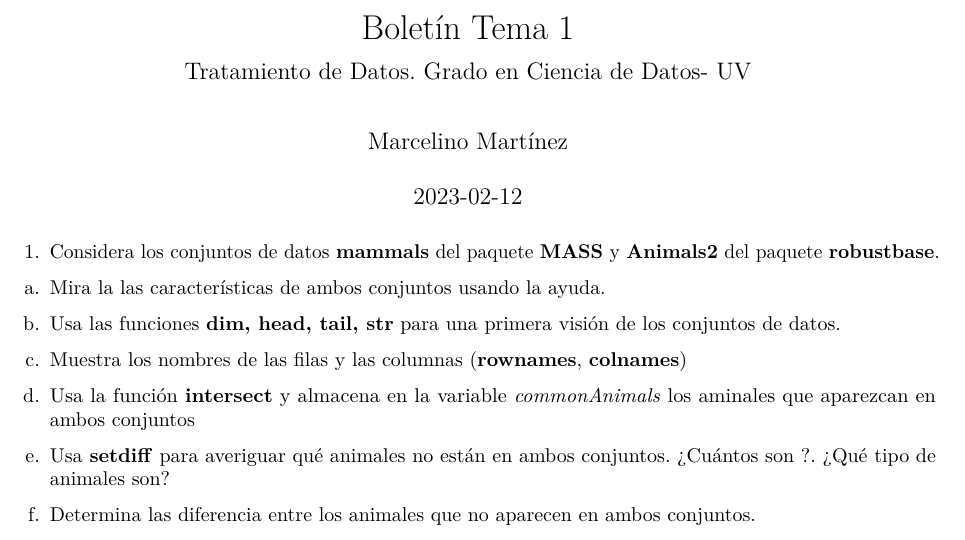
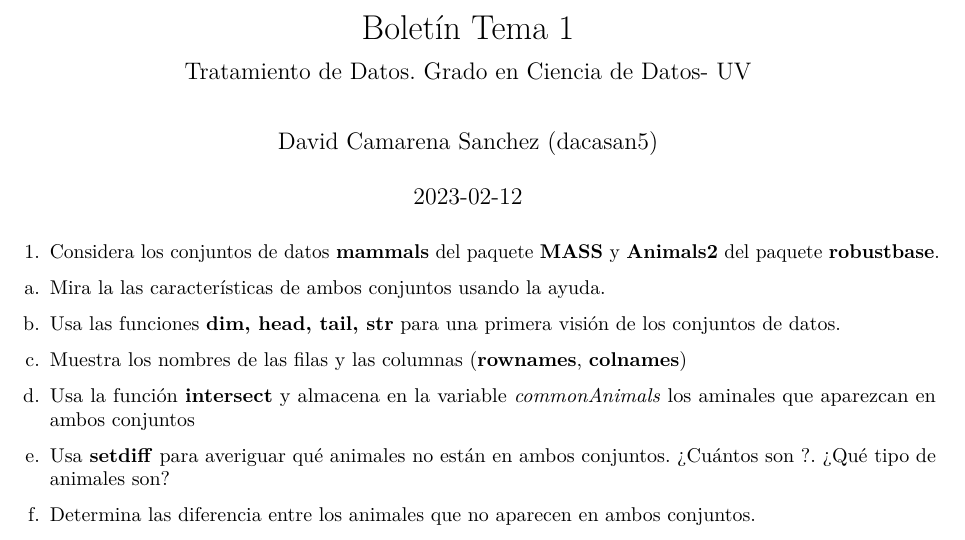
Before and after one commit to dacasan5/SolucionesTema1, an R Markdown document (BoletinTema1ALUMNO.Rmd): part of page 1 of 2, cut so that both start at the same text. Rendered offline with R 4.5, knitr and Pandoc, then LaTeX, with nearby package versions.

Commit message:
Datos personales

```diff
--- a/BoletinTema1ALUMNO.Rmd
+++ b/BoletinTema1ALUMNO.Rmd
@@ -1,7 +1,7 @@
 ---
 title: "Boletín Tema 1"
 subtitle: Tratamiento de Datos. Grado en Ciencia de Datos- UV
-author: "Marcelino Martínez"
+author: "David Camarena Sanchez (dacasan5)"
 date:  "`r Sys.Date()`"  #Pondría la fecha del día actual
 params:
   lang: ES
```
Also changed, not shown: BoletinTema1ALUMNO.nb.html (added).
